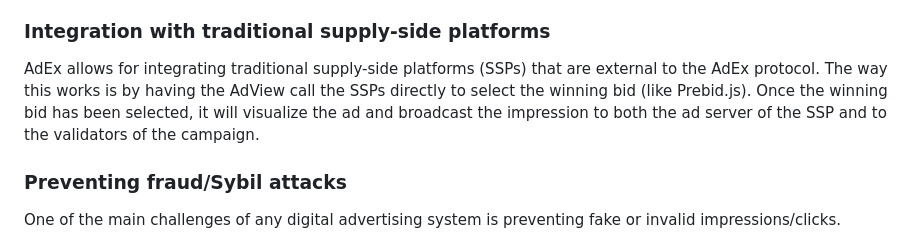
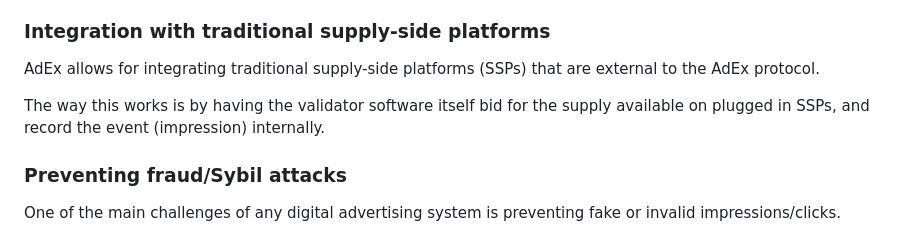
Before and after one commit to AmbireTech/adex-protocol, a Markdown page: README.md, the part around the change. Drawn GitHub-style.

Commit message:
README: update SSP part

```diff
--- a/README.md
+++ b/README.md
@@ -558,7 +558,9 @@ To keep the representation simple, we've omitted some components: for example, t
 
 
 ### Integration with traditional supply-side platforms
-AdEx allows for integrating traditional supply-side platforms (SSPs) that are external to the AdEx protocol. The way this works is by having the AdView call the SSPs directly to select the winning bid (like Prebid.js). Once the winning bid has been selected, it will visualize the ad and broadcast the impression to both the ad server of the SSP and to the validators of the campaign.
+AdEx allows for integrating traditional supply-side platforms (SSPs) that are external to the AdEx protocol.
+
+The way this works is by having the validator software itself bid for the supply available on plugged in SSPs, and record the event (impression) internally.
 
 ### Preventing fraud/Sybil attacks
 
```
